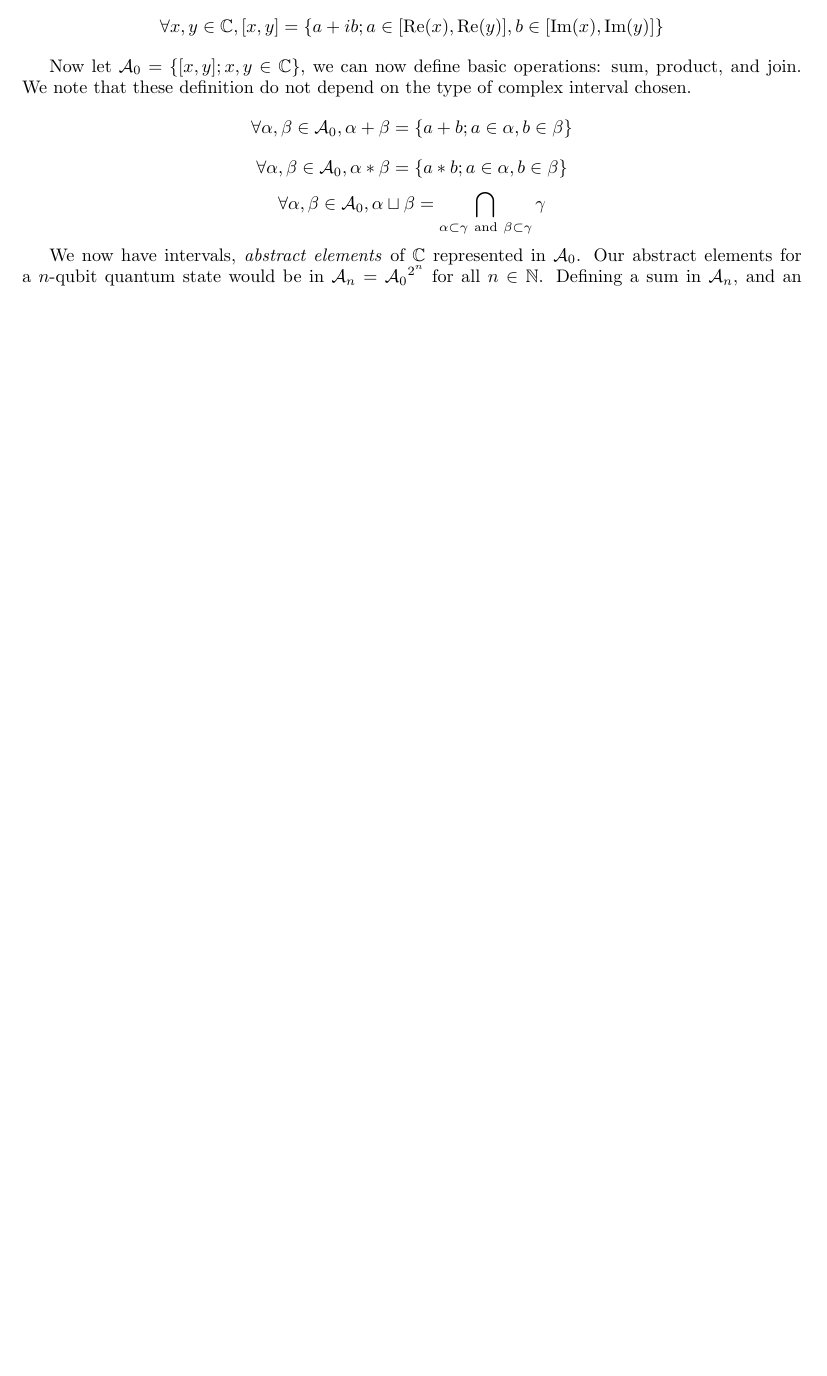
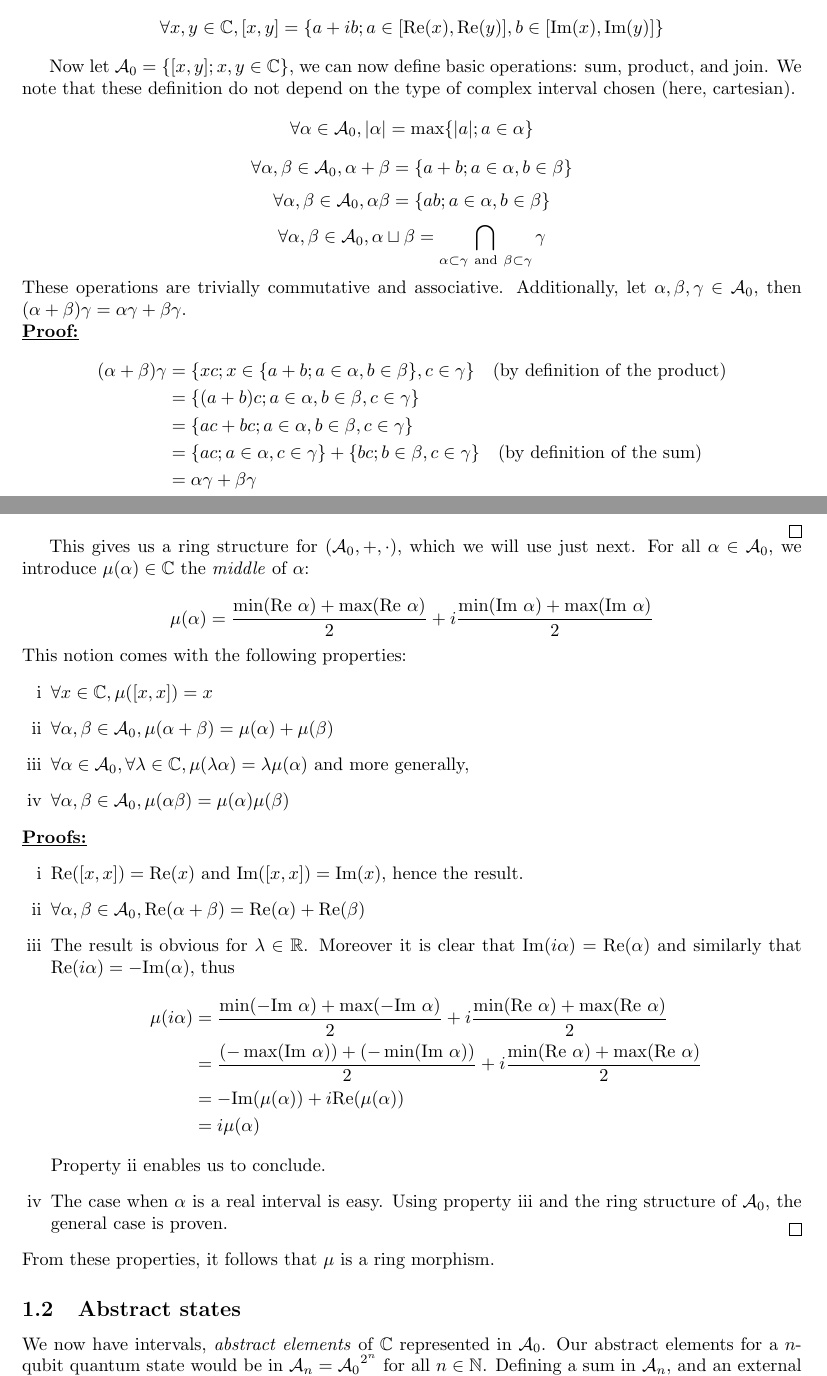
Before and after one commit to Firefnix/coto, a LaTeX document (doc/main.tex): part of page 1 of 5 before the commit and two parts of pages 1 and 2 of 6 after it, the two joined at a grey line, cut so that both start at the same text, the shorter picture padded with empty space. Compiled offline with pdfLaTeX.

Commit message:
📝 Complex intervals
Work on complex intervals: middle, properties on the middle

```diff
--- a/doc/main.tex
+++ b/doc/main.tex
@@ -3,9 +3,11 @@
 \usepackage[english]{babel}
 \usepackage[utf8]{inputenc}
 \usepackage{geometry}
+\usepackage{amsthm}
 \usepackage{amsmath}
 \usepackage{amssymb}
 \usepackage{mathrsfs}
+\usepackage{enumerate}
 
 \usepackage{tikz}
 \usetikzlibrary{positioning}
@@ -38,10 +40,55 @@ Those can be generalised to complex intervals, commonly using the cartesian nota
 $$\forall x, y \in \mathbb{C}, [x, y]
 = \{a + ib ; a \in [\RE(x), \RE(y)], b \in [\IM(x), \IM(y)]\}$$
 
-Now let $\mathcal{A}_0 = \{[x, y] ; x, y \in \mathbb{C}\}$, we can now define basic operations: sum, product, and join. We note that these definition do not depend on the type of complex interval chosen.
+Now let $\mathcal{A}_0 = \{[x, y] ; x, y \in \mathbb{C}\}$, we can now define basic operations: sum, product, and join. We note that these definition do not depend on the type of complex interval chosen (here, cartesian).
+$$\forall \alpha \in \mathcal{A}_0, |\alpha| = \max\{|a| ; a \in \alpha\}$$
 $$\forall \alpha, \beta \in \mathcal{A}_0, \alpha + \beta = \{a + b ; a \in \alpha, b \in \beta\}$$
-$$\forall \alpha, \beta \in \mathcal{A}_0, \alpha * \beta = \{a * b ; a \in \alpha, b \in \beta\}$$
+$$\forall \alpha, \beta \in \mathcal{A}_0, \alpha \beta = \{ab ; a \in \alpha, b \in \beta\}$$
 $$\forall \alpha, \beta \in \mathcal{A}_0, \alpha \sqcup \beta = \bigcap_{\alpha \subset \gamma~\text{and}~\beta \subset \gamma} \gamma$$
+
+\noindent These operations are trivially commutative and associative. Additionally, let $\alpha, \beta, \gamma \in \mathcal{A}_0$, then $(\alpha + \beta) \gamma = \alpha \gamma + \beta \gamma$.
+
+\noindent \text{\underline{\textbf{Proof:}}}
+\begin{align*}
+(\alpha + \beta)\gamma &= \{xc ; x \in \{a + b ; a \in \alpha, b \in \beta\}, c \in \gamma\} \quad \text{(by definition of the product)}\\
+&= \{(a + b)c ; a \in \alpha, b \in \beta, c \in \gamma\} \\
+&= \{ac + bc ; a \in \alpha, b \in \beta, c \in \gamma\} \\
+&= \{ac; a \in \alpha, c \in \gamma\} + \{bc ; b \in \beta, c \in \gamma\} \quad \text{(by definition of the sum)} \\
+&= \alpha \gamma + \beta \gamma
+\end{align*}
+\hfill{} $\boxed{}$
+
+This gives us a ring structure for $(\mathcal{A}_0, +, \cdot)$, which we will use just next. For all $\alpha \in \mathcal{A}_0$, we introduce $\mu(\alpha) \in \mathbb{C}$ the \textit{middle} of $\alpha$:
+
+$$\mu(\alpha) = \frac{\min(\RE~\alpha) + \max(\RE~\alpha)}{2} + i \frac{\min(\IM~\alpha) + \max(\IM~\alpha)}{2}$$
+This notion comes with the following properties:
+\begin{enumerate}[i]
+    \item $\forall x \in \mathbb{C}, \mu([x, x]) = x$
+    \item\label{musum} $\forall \alpha, \beta \in \mathcal{A}_0, \mu(\alpha + \beta) = \mu(\alpha) + \mu(\beta)$
+    \item \label{muscalarprod}$\forall \alpha \in \mathcal{A}_0, \forall \lambda \in \mathbb{C}, \mu(\lambda \alpha) = \lambda \mu(\alpha)$ and more generally,
+    \item $\forall \alpha, \beta \in \mathcal{A}_0, \mu(\alpha \beta) = \mu(\alpha) \mu(\beta)$
+\end{enumerate}
+
+\noindent\underline{\textbf{Proofs:}}
+\begin{enumerate}[i]
+    \item $\RE([x, x]) = \RE(x)$ and $\IM([x, x]) = \IM(x)$, hence the result.
+    \item $\forall \alpha, \beta \in \mathcal{A}_0, \RE(\alpha + \beta) = \RE(\alpha) + \RE(\beta)$
+    \item The result is obvious for $\lambda \in \mathbb{R}$.
+    Moreover it is clear that $\IM(i \alpha) = \RE(\alpha)$ and similarly that $\RE(i \alpha) = - \IM(\alpha)$, thus
+    \begin{align*}
+        \mu(i\alpha) &= \frac{\min(-\IM~\alpha) + \max(-\IM~\alpha)}{2} + i \frac{\min(\RE~\alpha) + \max(\RE~\alpha)}{2} \\
+        &= \frac{(-\max(\IM~\alpha)) + (-\min(\IM~\alpha))}{2} + i \frac{\min(\RE~\alpha) + \max(\RE~\alpha)}{2} \\
+        &= - \IM(\mu(\alpha)) + i \RE(\mu(\alpha)) \\
+        &= i \mu(\alpha)
+    \end{align*}
+    Property \ref{musum} enables us to conclude.
+    \item The case when $\alpha$ is a real interval is easy. Using property \ref{muscalarprod} and the ring structure of $\mathcal{A}_0$, the general case is proven.
+    \hfill{} $\boxed{}$
+\end{enumerate}
+
+\noindent From these properties, it follows that $\mu$ is a ring morphism.
+
+\subsection{Abstract states}
 
 We now have intervals, \textit{abstract elements} of $\mathbb{C}$ represented in $\mathcal{A}_0$. Our abstract elements for a $n$-qubit quantum state would be in $\mathcal{A}_n = {\mathcal{A}_0}^{2^n}$ for all $n \in \mathbb{N}$. Defining a sum in $\mathcal{A}_n$, and an external product $\alpha * A$ for
 $\alpha \in \mathcal{A}_0$ and $A \in \mathcal{A}_n$, comes easily. We also define the inclusion relation in $\mathcal{A}_n$ (which is an order relation) $\subset$ using the cartesian product of sets:
```
Also changed, not shown: doc/main.tex (4 more changed lines).
